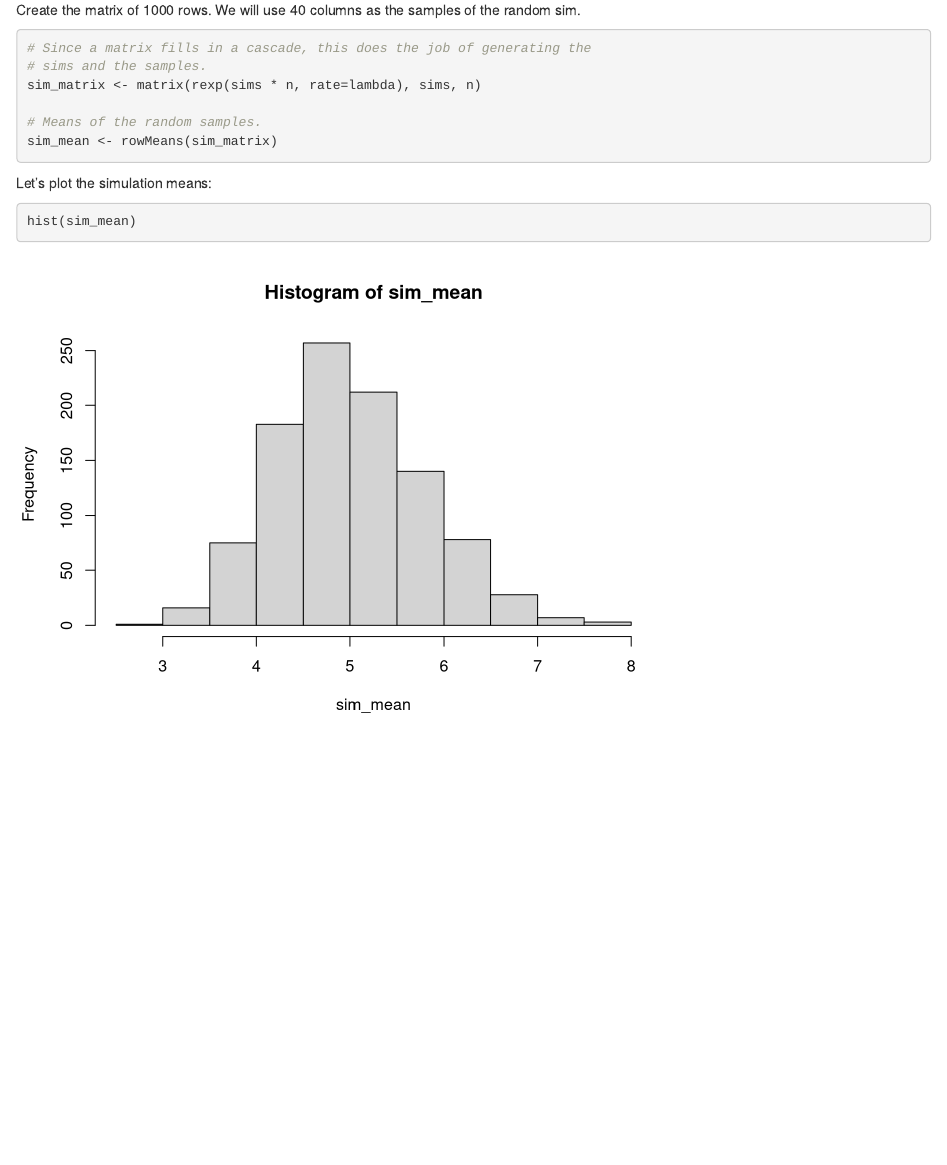
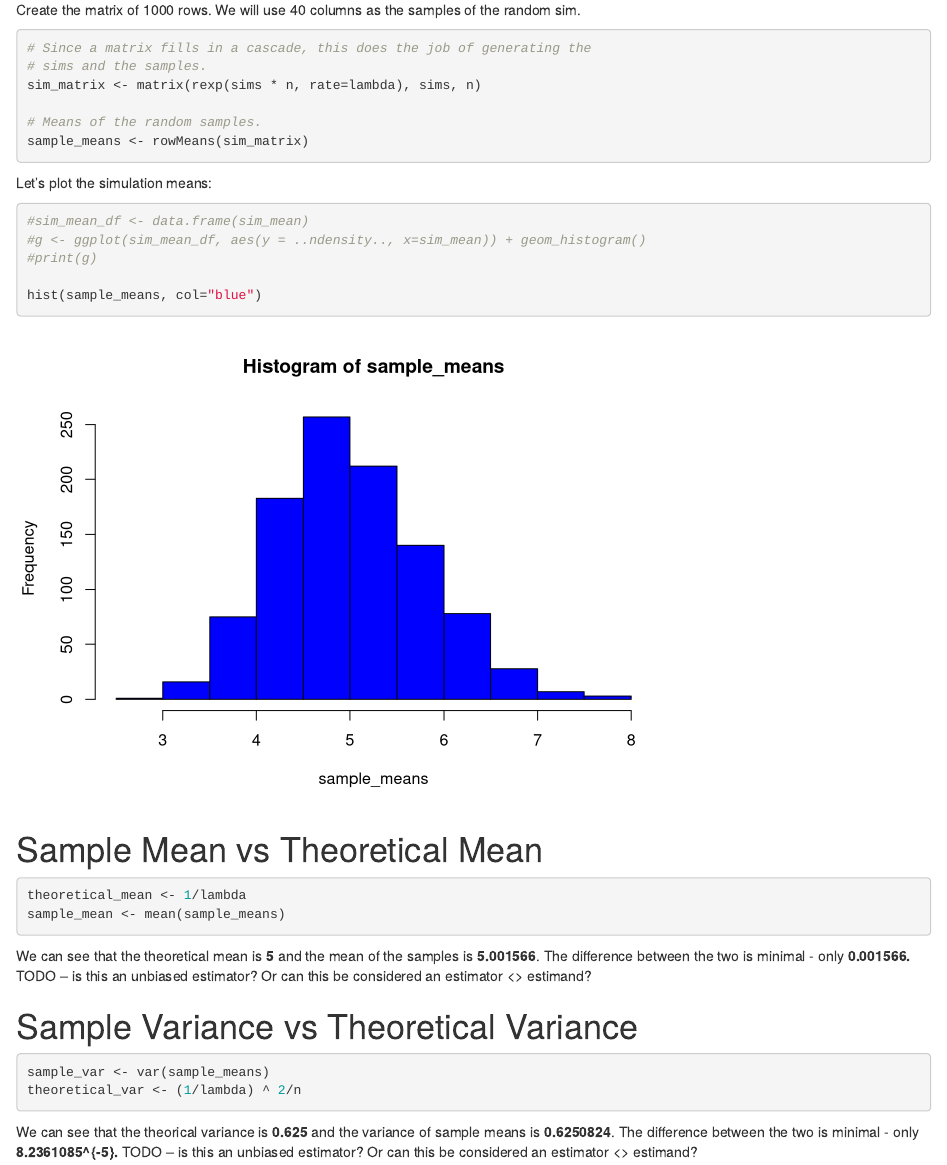
Before and after one commit to MrMaksimize/statinference-proj, an R Markdown document (main.Rmd): the page in a window 1100 px wide, from 590 px down. Rendered offline with R 4.5, knitr and Pandoc, with nearby package versions.

Commit message:
Sample means and varariances comparison.

````diff
--- a/main.Rmd
+++ b/main.Rmd
@@ -39,10 +39,30 @@ We will use 40 columns as the samples of the random sim.
 sim_matrix <- matrix(rexp(sims * n, rate=lambda), sims, n)
 
 # Means of the random samples.
-sim_mean <- rowMeans(sim_matrix)
+sample_means <- rowMeans(sim_matrix)
 ```
 
 Let's plot the simulation means:
 ```{r}
-hist(sim_mean)
+#sim_mean_df <- data.frame(sim_mean)
+#g <- ggplot(sim_mean_df, aes(y = ..ndensity.., x=sim_mean)) + geom_histogram()
+#print(g)
+
+hist(sample_means, col="blue")
 ```
+
+# Sample Mean vs Theoretical Mean
+```{r}
+theoretical_mean <- 1/lambda
+sample_mean <- mean(sample_means)
+```
+
+We can see that the theoretical mean is **`r theoretical_mean`** and the mean of the samples is **`r sample_mean`**.  The difference between the two is minimal - only **`r abs(sample_mean - theoretical_mean)`.**  TODO -- is this an unbiased estimator? Or can this be considered an estimator <> estimand?
+
+# Sample Variance vs Theoretical Variance
+```{r}
+sample_var <- var(sample_means)
+theoretical_var <- (1/lambda) ^ 2/n
+```
+
+We can see that the theorical variance is **`r theoretical_var `** and the variance of sample means is **`r sample_var`**.  The difference between the two is minimal - only **`r abs(sample_var - theoretical_var)`.**  TODO -- is this an unbiased estimator? Or can this be considered an estimator <> estimand?
````
